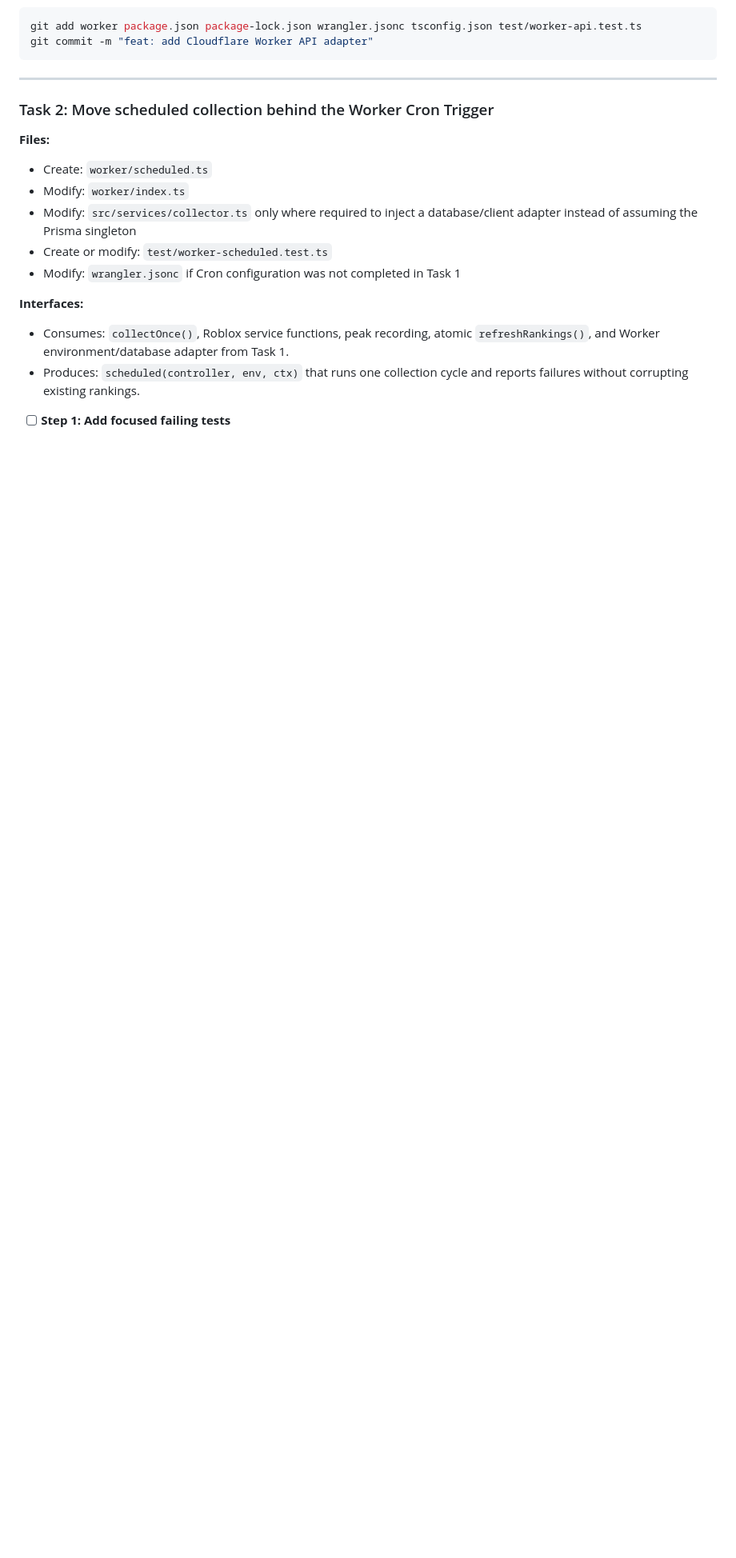
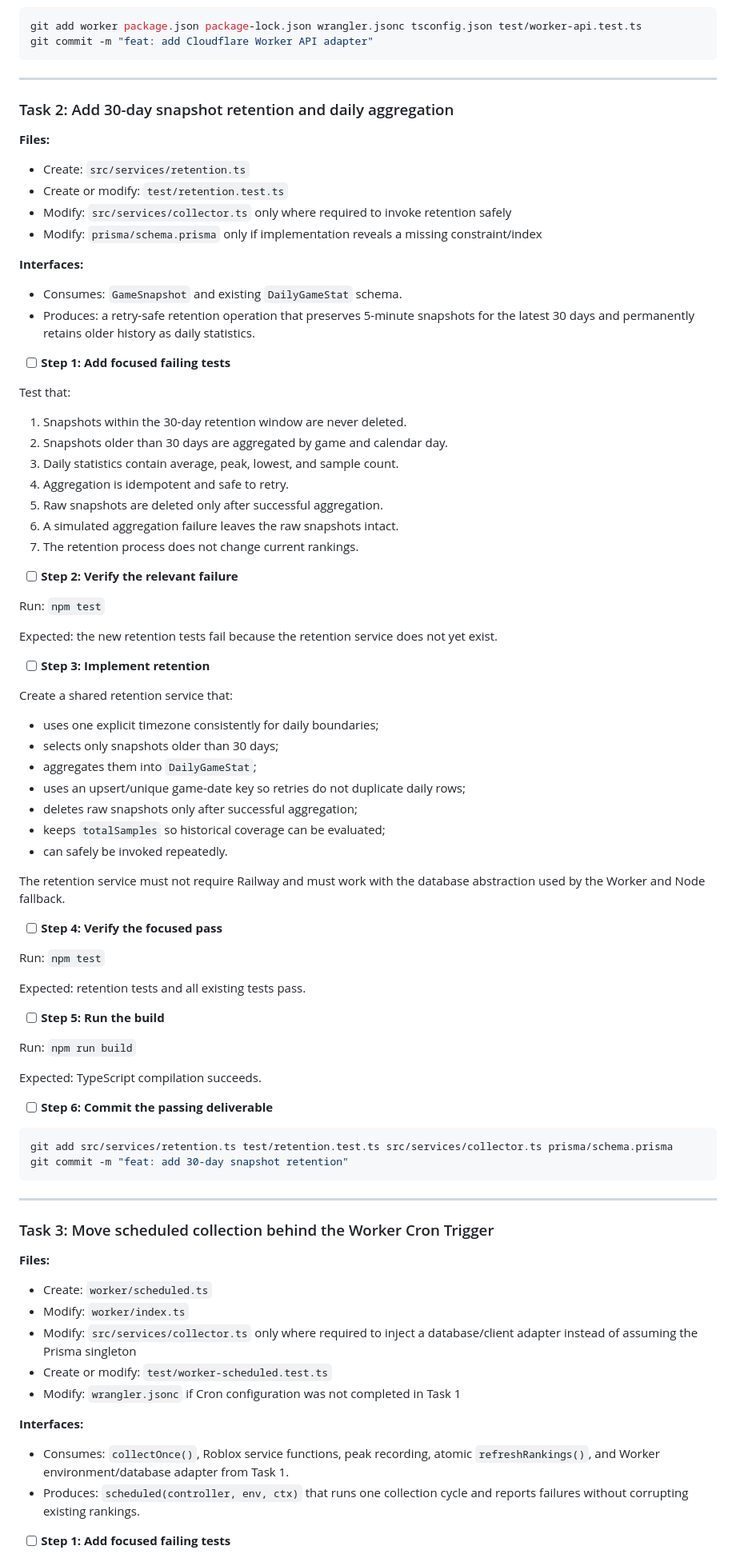
Before and after one commit to justryan-n2d/bobaks-ranking-api, a Markdown page: docs/plans/2026-09-24-cloudflare-worker-architecture.md, the part around one of its changes. Shown at 80% size. Drawn GitHub-style; blank space fills up the shorter version.

Commit message:
docs: add snapshot retention task

````diff
--- a/docs/plans/2026-09-24-cloudflare-worker-architecture.md
+++ b/docs/plans/2026-09-24-cloudflare-worker-architecture.md
@@ -111,7 +111,70 @@ git commit -m "feat: add Cloudflare Worker API adapter"
 
 ---
 
-### Task 2: Move scheduled collection behind the Worker Cron Trigger
+### Task 2: Add 30-day snapshot retention and daily aggregation
+
+**Files:**
+- Create: `src/services/retention.ts`
+- Create or modify: `test/retention.test.ts`
+- Modify: `src/services/collector.ts` only where required to invoke retention safely
+- Modify: `prisma/schema.prisma` only if implementation reveals a missing constraint/index
+
+**Interfaces:**
+- Consumes: `GameSnapshot` and existing `DailyGameStat` schema.
+- Produces: a retry-safe retention operation that preserves 5-minute snapshots for the latest 30 days and permanently retains older history as daily statistics.
+
+- [ ] **Step 1: Add focused failing tests**
+
+Test that:
+1. Snapshots within the 30-day retention window are never deleted.
+2. Snapshots older than 30 days are aggregated by game and calendar day.
+3. Daily statistics contain average, peak, lowest, and sample count.
+4. Aggregation is idempotent and safe to retry.
+5. Raw snapshots are deleted only after successful aggregation.
+6. A simulated aggregation failure leaves the raw snapshots intact.
+7. The retention process does not change current rankings.
+
+- [ ] **Step 2: Verify the relevant failure**
+
+Run: `npm test`
+
+Expected: the new retention tests fail because the retention service does not yet exist.
+
+- [ ] **Step 3: Implement retention**
+
+Create a shared retention service that:
+- uses one explicit timezone consistently for daily boundaries;
+- selects only snapshots older than 30 days;
+- aggregates them into `DailyGameStat`;
+- uses an upsert/unique game-date key so retries do not duplicate daily rows;
+- deletes raw snapshots only after successful aggregation;
+- keeps `totalSamples` so historical coverage can be evaluated;
+- can safely be invoked repeatedly.
+
+The retention service must not require Railway and must work with the database abstraction used by the Worker and Node fallback.
+
+- [ ] **Step 4: Verify the focused pass**
+
+Run: `npm test`
+
+Expected: retention tests and all existing tests pass.
+
+- [ ] **Step 5: Run the build**
+
+Run: `npm run build`
+
+Expected: TypeScript compilation succeeds.
+
+- [ ] **Step 6: Commit the passing deliverable**
+
+```bash
+git add src/services/retention.ts test/retention.test.ts src/services/collector.ts prisma/schema.prisma
+git commit -m "feat: add 30-day snapshot retention"
+```
+
+---
+
+### Task 3: Move scheduled collection behind the Worker Cron Trigger
 
 **Files:**
 - Create: `worker/scheduled.ts`
````
Also changed, not shown: other parts of docs/plans/2026-09-24-cloudflare-worker-architecture.md (+3 -3 lines).
